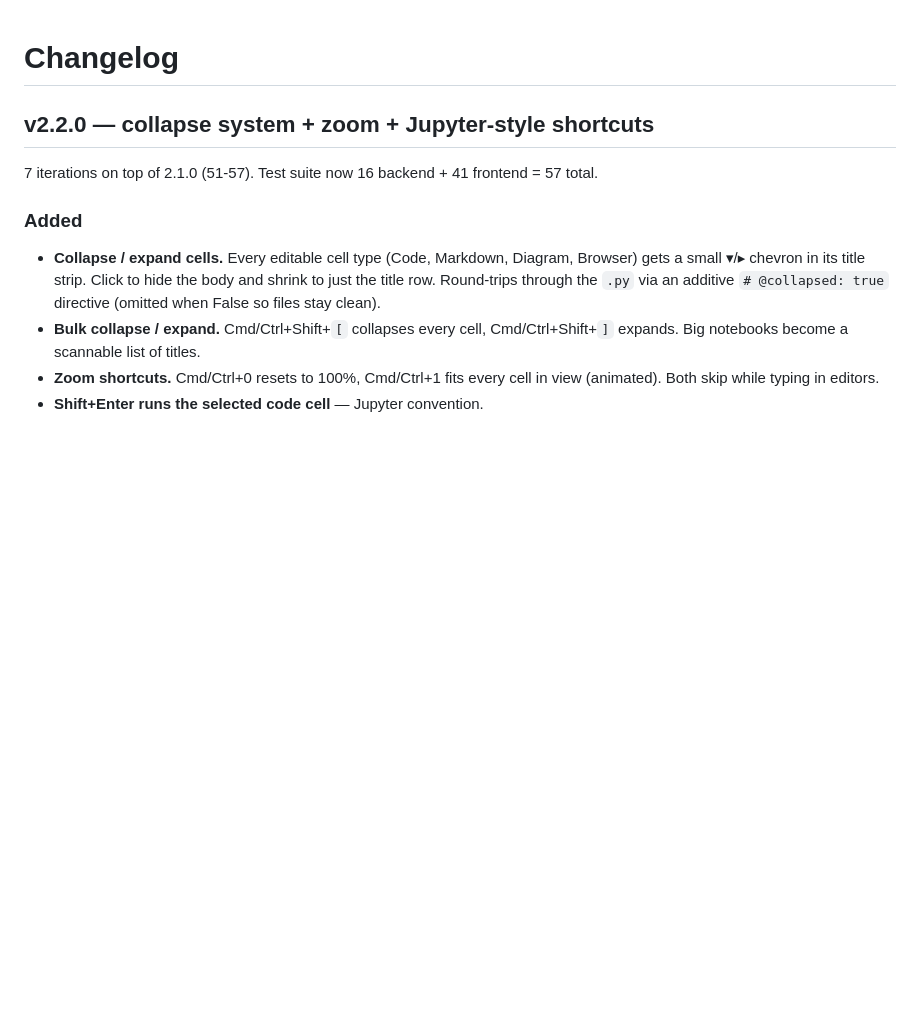
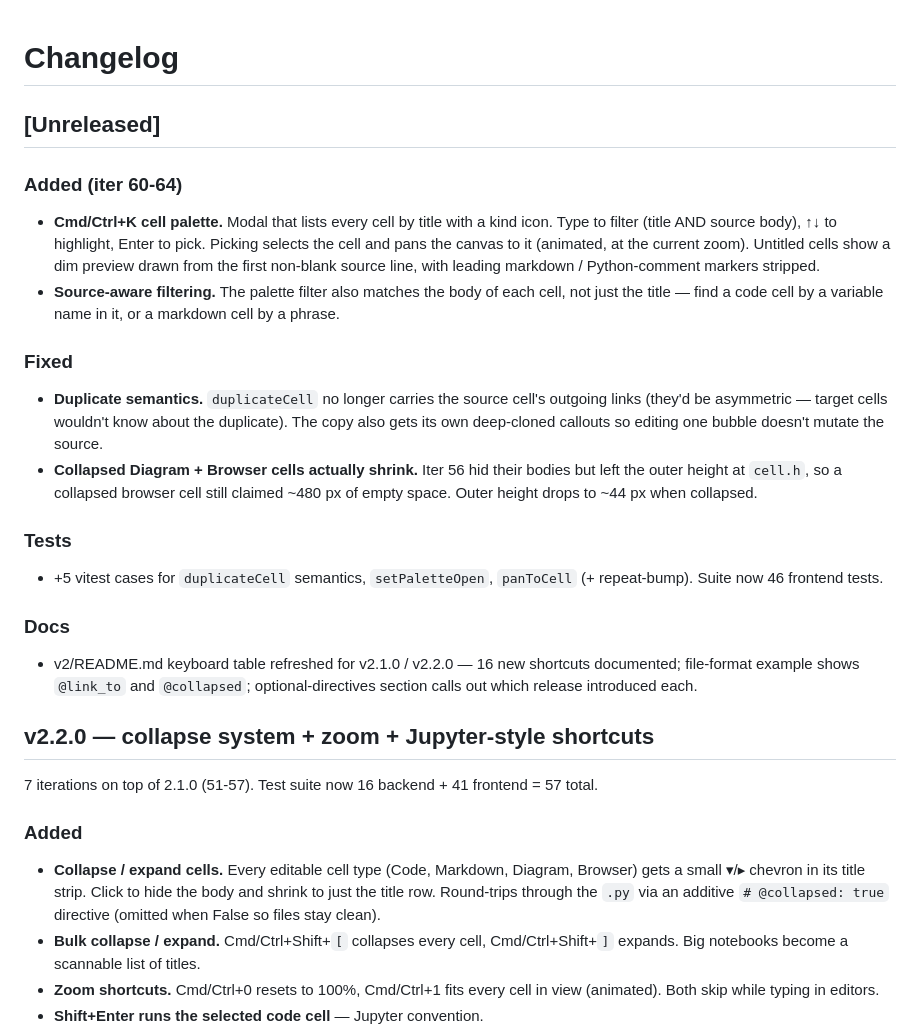
Before and after one commit to kader-xai/doodlecode-studio, a Markdown page: v2/CHANGELOG.md, the part around the change. Drawn GitHub-style; blank space fills up the shorter version.

Commit message:
docs(changelog): summarise iter 60-64 under [Unreleased] (iter 65)
Cmd+K cell palette, source-aware filtering, untitled-cell preview,
duplicate fix (drop links + deep-clone callouts), collapsed
Diagram/Browser actual shrink, README refresh, +5 vitest cases.

Co-Authored-By: Claude Opus 4.7 (1M context) <noreply@anthropic.com>

```diff
--- a/v2/CHANGELOG.md
+++ b/v2/CHANGELOG.md
@@ -1,4 +1,38 @@
 # Changelog
+
+## [Unreleased]
+
+### Added (iter 60-64)
+- **Cmd/Ctrl+K cell palette.** Modal that lists every cell by title
+  with a kind icon. Type to filter (title AND source body), ↑↓ to
+  highlight, Enter to pick. Picking selects the cell and pans the
+  canvas to it (animated, at the current zoom). Untitled cells show
+  a dim preview drawn from the first non-blank source line, with
+  leading markdown / Python-comment markers stripped.
+- **Source-aware filtering.** The palette filter also matches the
+  body of each cell, not just the title — find a code cell by a
+  variable name in it, or a markdown cell by a phrase.
+
+### Fixed
+- **Duplicate semantics.** `duplicateCell` no longer carries the
+  source cell's outgoing links (they'd be asymmetric — target cells
+  wouldn't know about the duplicate). The copy also gets its own
+  deep-cloned callouts so editing one bubble doesn't mutate the
+  source.
+- **Collapsed Diagram + Browser cells actually shrink.** Iter 56
+  hid their bodies but left the outer height at `cell.h`, so a
+  collapsed browser cell still claimed ~480 px of empty space.
+  Outer height drops to ~44 px when collapsed.
+
+### Tests
+- +5 vitest cases for `duplicateCell` semantics, `setPaletteOpen`,
+  `panToCell` (+ repeat-bump). Suite now 46 frontend tests.
+
+### Docs
+- v2/README.md keyboard table refreshed for v2.1.0 / v2.2.0 — 16
+  new shortcuts documented; file-format example shows `@link_to`
+  and `@collapsed`; optional-directives section calls out which
+  release introduced each.
 
 ## v2.2.0 — collapse system + zoom + Jupyter-style shortcuts
 
```
